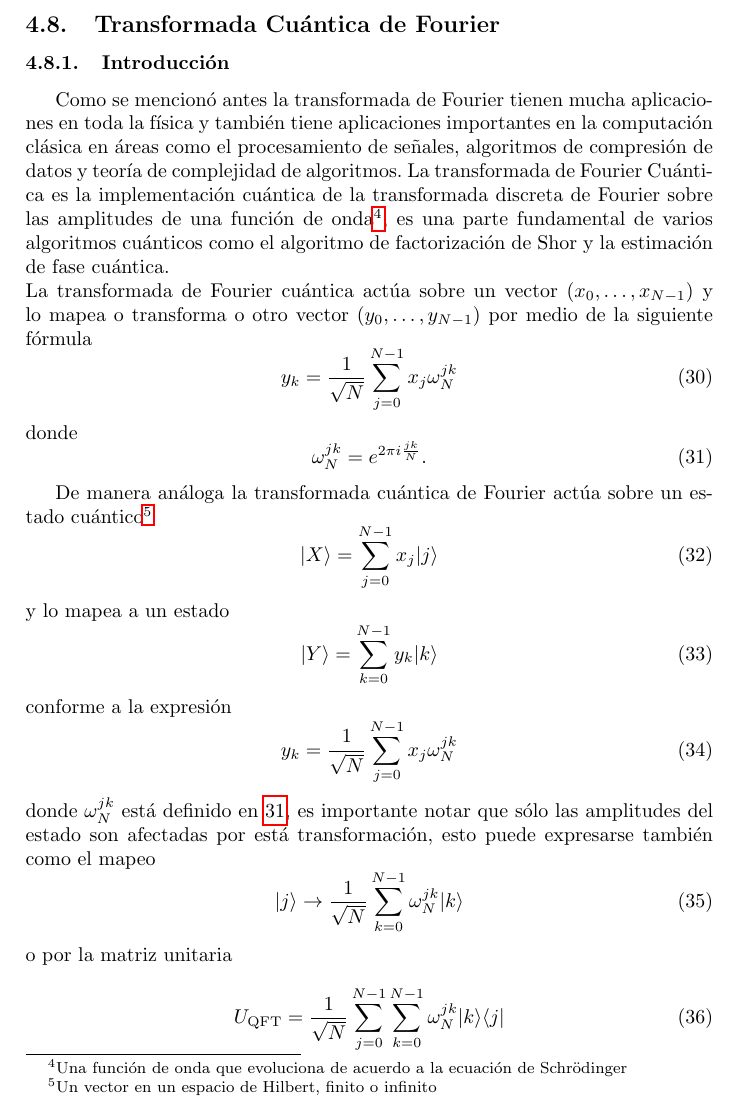
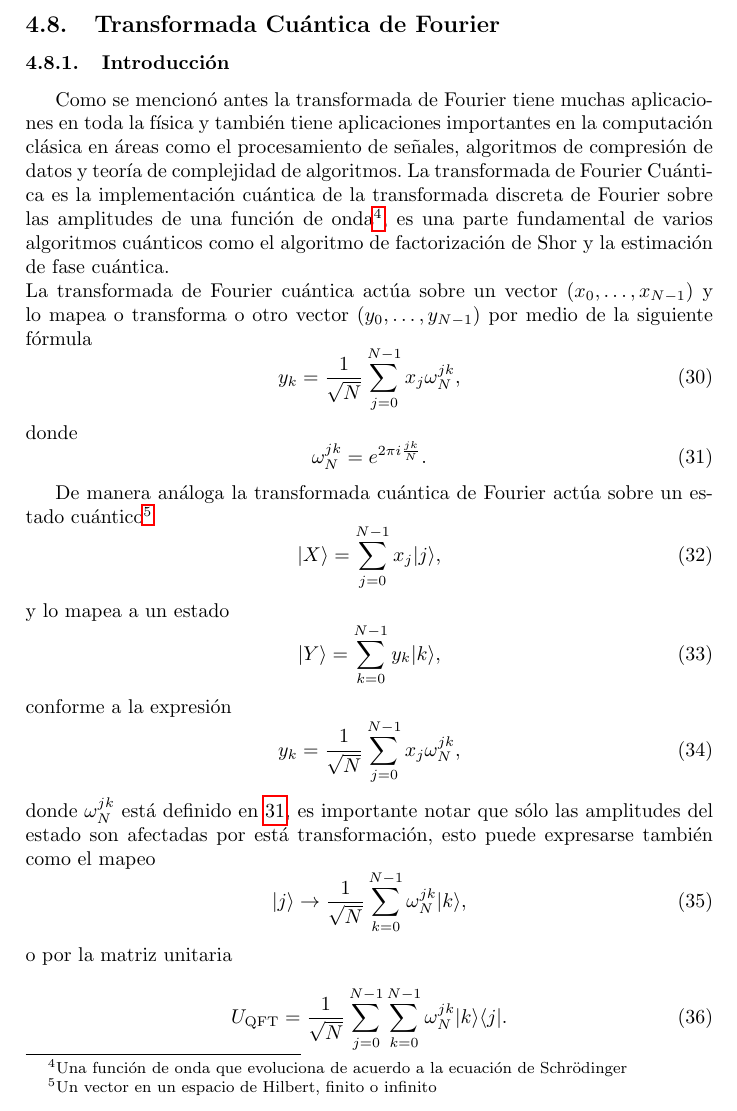
Before and after one commit to Julio-Medina/Master_Thesis, a LaTeX document (Protocol/Protocolo.tex): part of page 13 of 16, cut so that both start at the same text. Compiled offline with pdfLaTeX.

Commit message:
Minor editions, typo and punctuation corrections.

```diff
--- a/Protocol/Protocolo.tex
+++ b/Protocol/Protocolo.tex
@@ -423,11 +423,11 @@ Con esto se puede evidenciar claramente que las predicciones de la mecánica cu
 
 \subsection{Transformada Cuántica de Fourier}
 \subsubsection{Introducción}
-Como se mencionó antes la transformada de Fourier tienen mucha aplicaciones en toda la física y también tiene aplicaciones importantes en la computación clásica en áreas como el procesamiento de señales, algoritmos de compresión de datos y teoría de complejidad de algoritmos. La transformada de Fourier Cuántica es la implementación cuántica de la transformada discreta de Fourier sobre las amplitudes de una función de onda\footnote{Una función de onda que evoluciona de acuerdo a la ecuación de Schr\"{o}dinger}, es una parte fundamental de varios algoritmos cuánticos  como el algoritmo de factorización de Shor y la estimación de fase cuántica.\\
+Como se mencionó antes la transformada de Fourier tiene muchas aplicaciones en toda la física y también tiene aplicaciones importantes en la computación clásica en áreas como el procesamiento de señales, algoritmos de compresión de datos y teoría de complejidad de algoritmos. La transformada de Fourier Cuántica es la implementación cuántica de la transformada discreta de Fourier sobre las amplitudes de una función de onda\footnote{Una función de onda que evoluciona de acuerdo a la ecuación de Schr\"{o}dinger}, es una parte fundamental de varios algoritmos cuánticos  como el algoritmo de factorización de Shor y la estimación de fase cuántica.\\
 La transformada de Fourier cuántica actúa sobre un vector $(x_0, \hdots, x_{N-1})$ y lo mapea o transforma o otro vector
 $(y_0, \hdots, y_{N-1})$ por medio de la siguiente fórmula
 \begin{equation}
-y_{k}=\frac{1}{\sqrt{N}}\sum_{j=0}^{N-1}x_j \omega_{N}^{jk}
+y_{k}=\frac{1}{\sqrt{N}}\sum_{j=0}^{N-1}x_j \omega_{N}^{jk},
 \end{equation}
 donde
 \begin{equation}\label{eq::omega_definition}
@@ -436,23 +436,23 @@ donde
 
 De manera análoga la transformada cuántica de Fourier actúa sobre un estado cuántico\footnote{Un vector en un espacio de Hilbert, finito o infinito}
 \begin{equation}
-|X\rangle=\sum_{j=0}^{N-1} x_{j}|j\rangle
+|X\rangle=\sum_{j=0}^{N-1} x_{j}|j\rangle,
 \end{equation}
 y lo mapea a un estado
 \begin{equation}\label{eq::QFT_general}
-|Y\rangle=\sum_{k=0}^{N-1} y_{k}|k\rangle
+|Y\rangle=\sum_{k=0}^{N-1} y_{k}|k\rangle,
 \end{equation}
 conforme a la expresión
 \begin{equation}
-y_k=\frac{1}{\sqrt{N}}\sum_{j=0}^{N-1}x_j\omega_{N}^{jk}
+y_k=\frac{1}{\sqrt{N}}\sum_{j=0}^{N-1}x_j\omega_{N}^{jk},
 \end{equation}
 donde $\omega_{N}^{jk}$ está definido en \ref{eq::omega_definition}, es importante notar que sólo las amplitudes del estado son afectadas por está transformación, esto puede expresarse también como el mapeo
 \begin{equation}
-|j\rangle \rightarrow \frac{1}{\sqrt{N}}\sum^{N-1}_{k=0}\omega_N^{jk}|k\rangle
+|j\rangle \rightarrow \frac{1}{\sqrt{N}}\sum^{N-1}_{k=0}\omega_N^{jk}|k\rangle,
 \end{equation}
 o por la matriz unitaria
 \begin{equation}
-U_{\text{QFT}}=\frac{1}{\sqrt{N}}\sum_{j=0}^{N-1}\sum_{k=0}^{N-1}\omega_{N}^{jk}|k\rangle\langle j|
+U_{\text{QFT}}=\frac{1}{\sqrt{N}}\sum_{j=0}^{N-1}\sum_{k=0}^{N-1}\omega_{N}^{jk}|k\rangle\langle j|.
 \end{equation}
 \subsubsection{Intuición detrás de la TCF(QFT)}
 La intuición detrás de la Transformada Cuántica de Fourier(QFT-\textit{Quantum Fourier Transform}) viene del hecho que el efecto que tiene al transformar a un estado cuántico basicamente se está cambiando de la base computacional Z  a la base de Fourier. La compuerta de Hadamard(\cite{Medina}, \cite{Qiskit}, \cite{Nielsen}) es la transformada de Fourier cuántica para un solo qubit, transforma de base computacional Z $\{|0\rangle, |1\rangle\}$ a la base X $\{|+\rangle, |-\rangle \}$. De la misma manera todos los estados de partículas múltiples es decir estados de varios qubit en la base computacional tiene una representación en la base de Fourier. La TCF simplemente es la función que transforma entre estas bases.
```
Also changed, not shown: Protocol/Protocolo.pdf, 2 other files.
